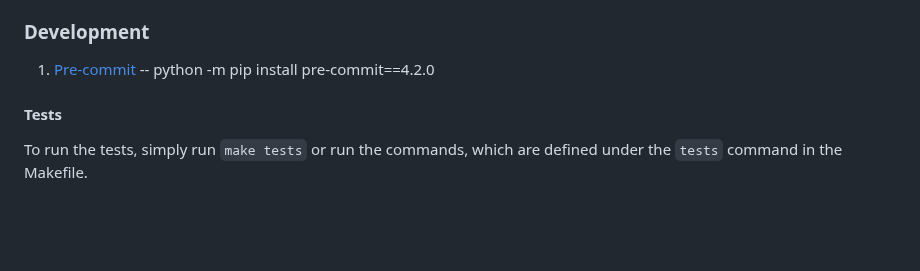
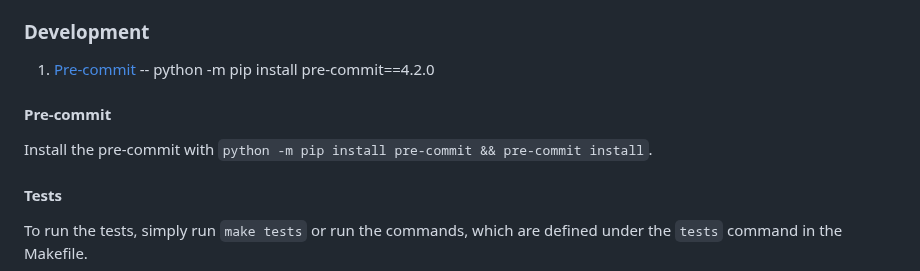
Before and after one commit to DataScientest-Studio/oct25_bde_holiday_itinerary, a Markdown page: README.md, the part around the change. Drawn GitHub-style; blank space fills up the shorter version.

Commit message:
Added section for the pre-commit.

```diff
--- a/README.md
+++ b/README.md
@@ -13,6 +13,10 @@ Run environment with `eval $(poetry env activate)`
 ### Development
 
 1. [Pre-commit](https://pre-commit.com/) -- python -m pip install pre-commit==4.2.0
+
+#### Pre-commit
+
+Install the pre-commit with `python -m pip install pre-commit && pre-commit install`.
 
 #### Tests
 
```
